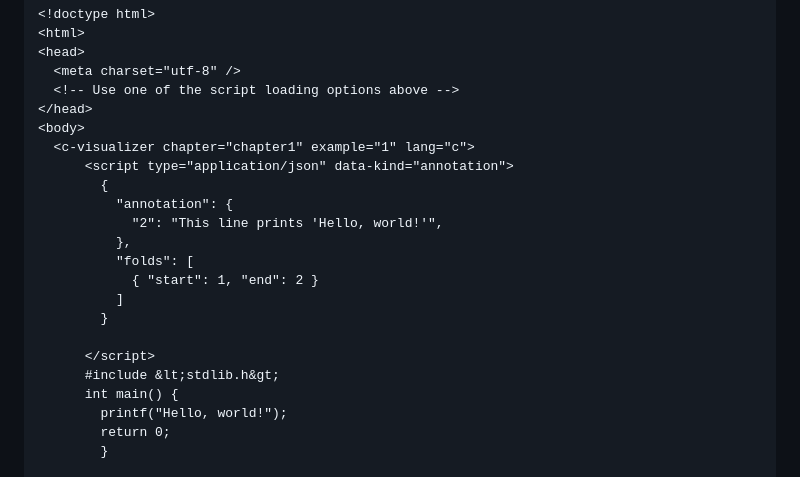
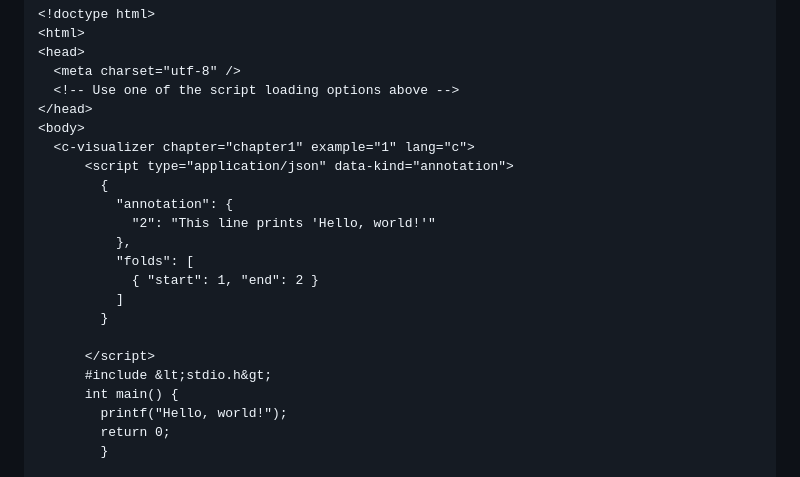
Before and after one commit to JinningL/pythontutor-c-webcomponent, a Markdown page: README.md, the part around the change. Drawn GitHub-style.

```diff
--- a/README.md
+++ b/README.md
@@ -78,7 +78,7 @@ You can load the visualizer scripts either from **CDN** (recommended for product
       <script type="application/json" data-kind="annotation">
         {
           "annotation": {
-            "2": "This line prints 'Hello, world!'",
+            "2": "This line prints 'Hello, world!'"
           },
           "folds": [
             { "start": 1, "end": 2 }
@@ -86,7 +86,7 @@ You can load the visualizer scripts either from **CDN** (recommended for product
         }
 
       </script>
-      #include &lt;stdlib.h&gt;
+      #include &lt;stdio.h&gt;
       int main() {
         printf("Hello, world!");
         return 0;
```
